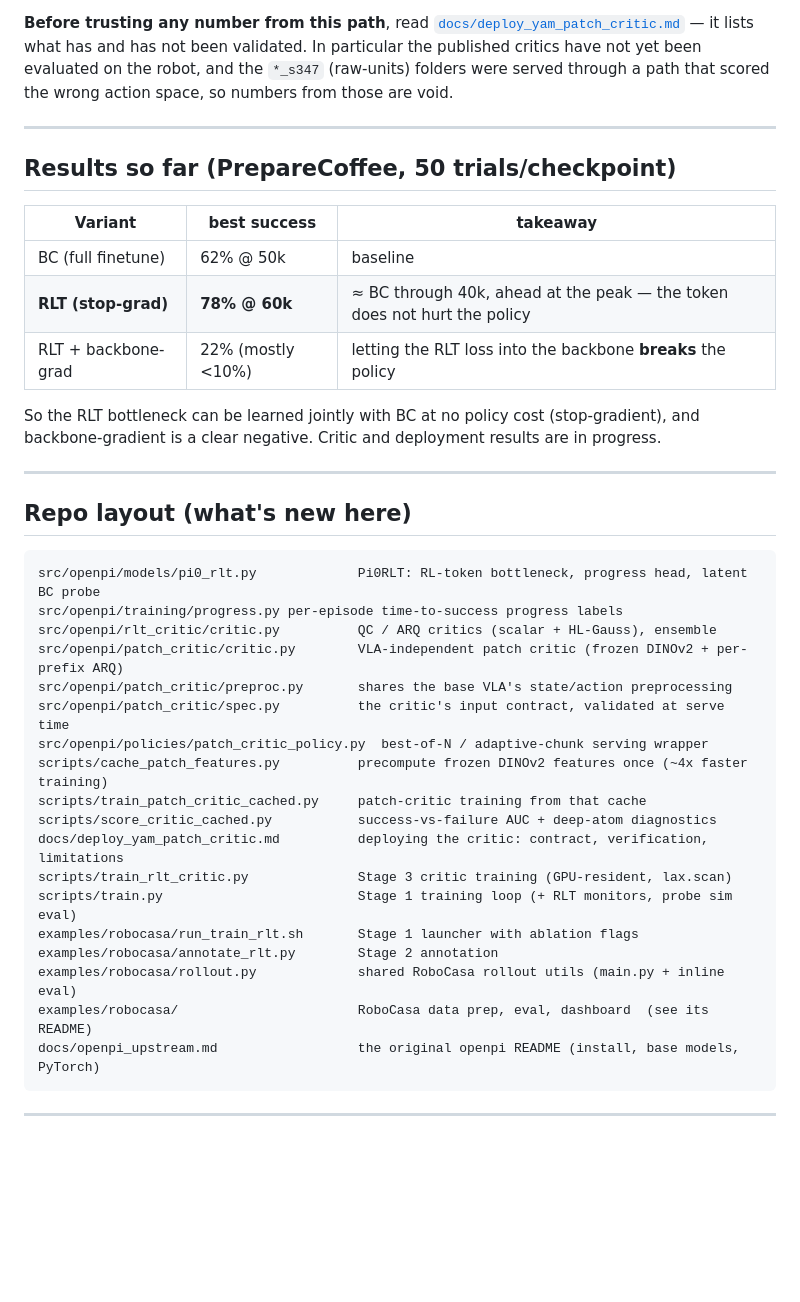
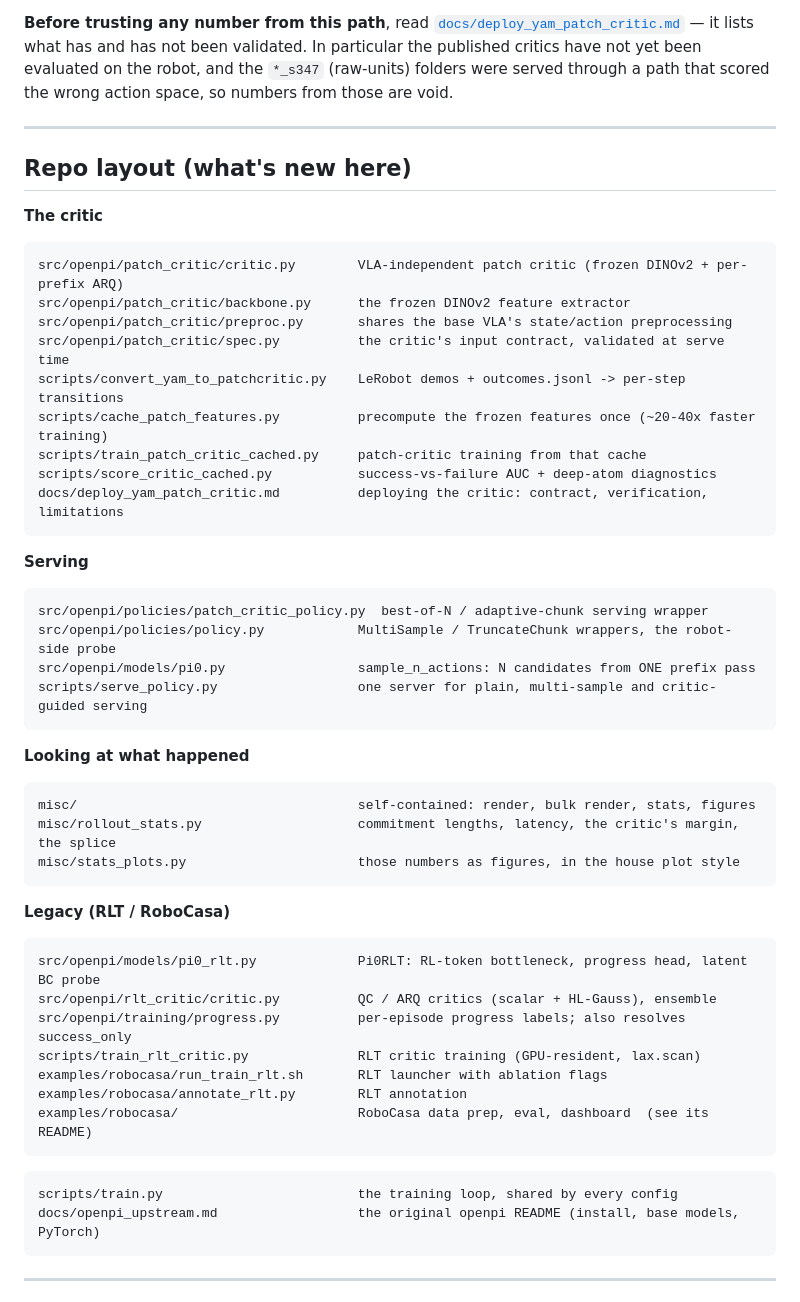
Before and after one commit to jellyho/ACRFT, a Markdown page: README.md, the part around one of its changes. Drawn GitHub-style; blank space fills up the shorter version.

````diff
--- a/README.md
+++ b/README.md
@@ -393,39 +456,49 @@ from those are void.
 
 ---
 
-## Results so far (PrepareCoffee, 50 trials/checkpoint)
-
-| Variant | best success | takeaway |
-|---|---|---|
-| BC (full finetune) | 62% @ 50k | baseline |
-| **RLT (stop-grad)** | **78% @ 60k** | ≈ BC through 40k, ahead at the peak — the token does not hurt the policy |
-| RLT + backbone-grad | 22% (mostly <10%) | letting the RLT loss into the backbone **breaks** the policy |
-
-So the RLT bottleneck can be learned jointly with BC at no policy cost (stop-gradient), and
-backbone-gradient is a clear negative. Critic and deployment results are in progress.
-
----
-
 ## Repo layout (what's new here)
 
+**The critic**
 ```
-src/openpi/models/pi0_rlt.py             Pi0RLT: RL-token bottleneck, progress head, latent BC probe
-src/openpi/training/progress.py per-episode time-to-success progress labels
-src/openpi/rlt_critic/critic.py          QC / ARQ critics (scalar + HL-Gauss), ensemble
 src/openpi/patch_critic/critic.py        VLA-independent patch critic (frozen DINOv2 + per-prefix ARQ)
+src/openpi/patch_critic/backbone.py      the frozen DINOv2 feature extractor
 src/openpi/patch_critic/preproc.py       shares the base VLA's state/action preprocessing
 src/openpi/patch_critic/spec.py          the critic's input contract, validated at serve time
-src/openpi/policies/patch_critic_policy.py  best-of-N / adaptive-chunk serving wrapper
-scripts/cache_patch_features.py          precompute frozen DINOv2 features once (~4x faster training)
+scripts/convert_yam_to_patchcritic.py    LeRobot demos + outcomes.jsonl -> per-step transitions
+scripts/cache_patch_features.py          precompute the frozen features once (~20-40x faster training)
 scripts/train_patch_critic_cached.py     patch-critic training from that cache
 scripts/score_critic_cached.py           success-vs-failure AUC + deep-atom diagnostics
 docs/deploy_yam_patch_critic.md          deploying the critic: contract, verification, limitations
-scripts/train_rlt_critic.py              Stage 3 critic training (GPU-resident, lax.scan)
-scripts/train.py                         Stage 1 training loop (+ RLT monitors, probe sim eval)
-examples/robocasa/run_train_rlt.sh       Stage 1 launcher with ablation flags
-examples/robocasa/annotate_rlt.py        Stage 2 annotation
-examples/robocasa/rollout.py             shared RoboCasa rollout utils (main.py + inline eval)
+```
+
+**Serving**
+```
+src/openpi/policies/patch_critic_policy.py  best-of-N / adaptive-chunk serving wrapper
+src/openpi/policies/policy.py            MultiSample / TruncateChunk wrappers, the robot-side probe
+src/openpi/models/pi0.py                 sample_n_actions: N candidates from ONE prefix pass
+scripts/serve_policy.py                  one server for plain, multi-sample and critic-guided serving
+```
+
+**Looking at what happened**
+```
+misc/                                    self-contained: render, bulk render, stats, figures
+misc/rollout_stats.py                    commitment lengths, latency, the critic's margin, the splice
+misc/stats_plots.py                      those numbers as figures, in the house plot style
+```
+
+**Legacy (RLT / RoboCasa)**
+```
+src/openpi/models/pi0_rlt.py             Pi0RLT: RL-token bottleneck, progress head, latent BC probe
+src/openpi/rlt_critic/critic.py          QC / ARQ critics (scalar + HL-Gauss), ensemble
+src/openpi/training/progress.py          per-episode progress labels; also resolves success_only
+scripts/train_rlt_critic.py              RLT critic training (GPU-resident, lax.scan)
+examples/robocasa/run_train_rlt.sh       RLT launcher with ablation flags
+examples/robocasa/annotate_rlt.py        RLT annotation
 examples/robocasa/                       RoboCasa data prep, eval, dashboard  (see its README)
+```
+
+```
+scripts/train.py                         the training loop, shared by every config
 docs/openpi_upstream.md                  the original openpi README (install, base models, PyTorch)
 ```
 
````
Also changed, not shown: other parts of README.md (+131 -68 lines).
